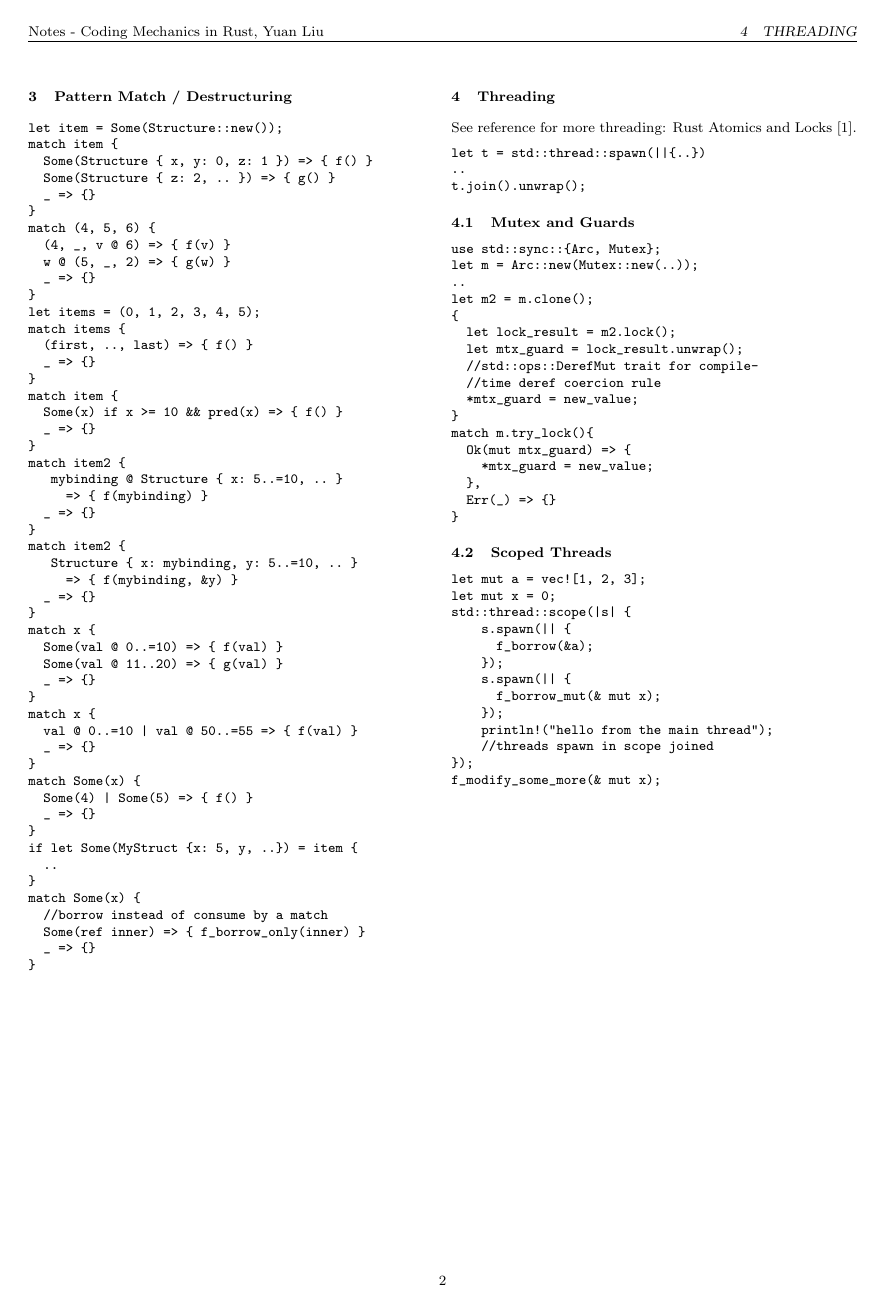
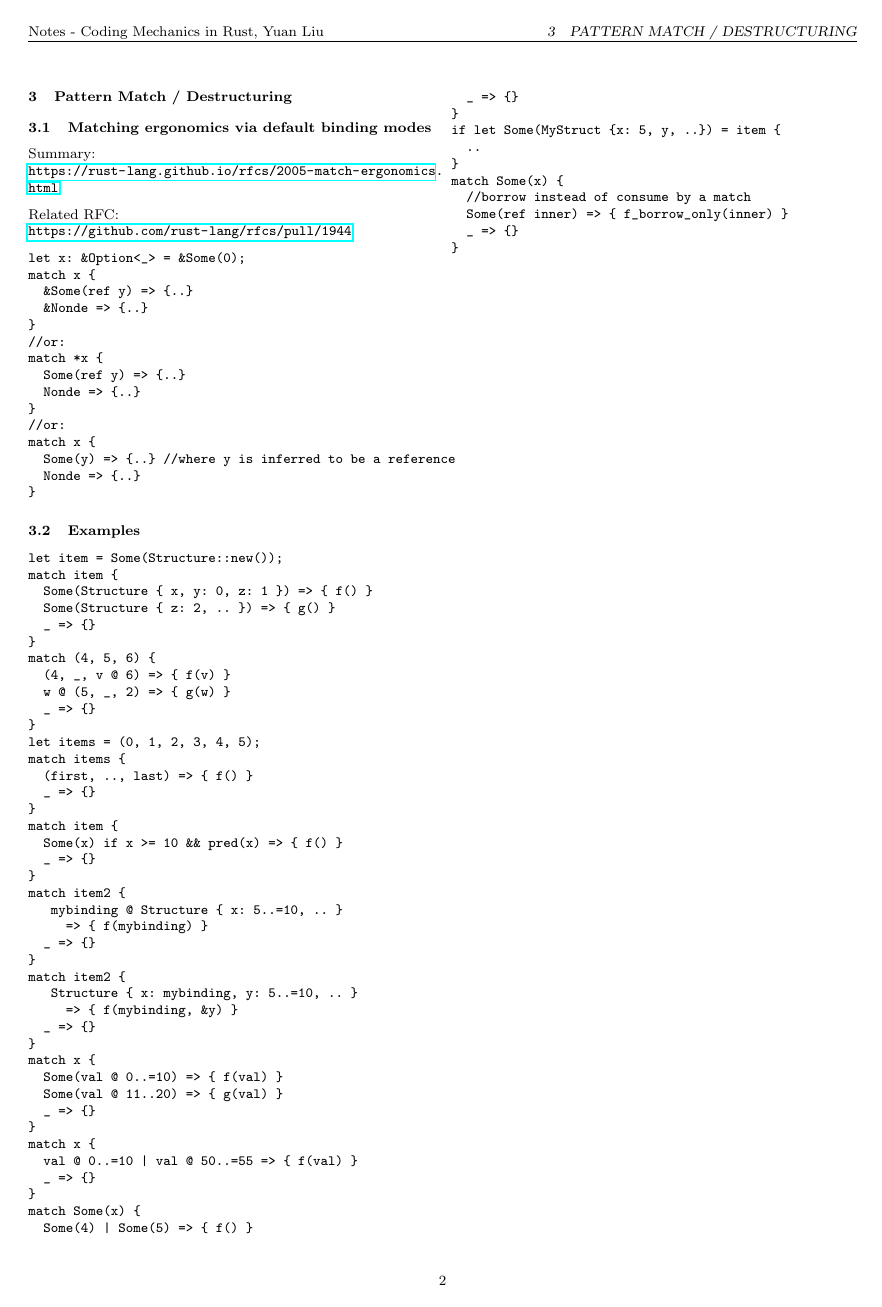
Before and after one commit to exbibyte/rust_code_mechanics, a LaTeX document (notebook.tex): page 2 of 3 before the commit and page 2 of 4 after it. Compiled offline with pdfLaTeX.

Commit message:
add content in pattern matching

```diff
--- a/notebook.tex
+++ b/notebook.tex
@@ -20,6 +20,7 @@
 \usepackage{fancyhdr}
 \usepackage{fancyvrb}
 \usepackage{parskip} %turns off paragraph indent
+\usepackage{hyperref}
 \pagestyle{fancy}
 
 \usepackage{xcolor}
@@ -166,6 +167,33 @@ Use Custom Ord impl
   \columnbreak
 
 \section{Pattern Match / Destructuring}
+
+\subsection{Matching ergonomics via default binding modes}
+Summary:\\
+\url{https://rust-lang.github.io/rfcs/2005-match-ergonomics.html}
+
+Related RFC:\\
+\url{https://github.com/rust-lang/rfcs/pull/1944}
+
+\begin{verbatim}
+let x: &Option<_> = &Some(0);
+match x {
+  &Some(ref y) => {..}
+  &Nonde => {..}
+}
+//or:
+match *x {
+  Some(ref y) => {..}
+  Nonde => {..}
+}
+//or:
+match x {
+  Some(y) => {..} //where y is inferred to be a reference
+  Nonde => {..}
+}
+\end{verbatim}
+
+\subsection{Examples}
 
 \begin{verbatim}
 let item = Some(Structure::new());
```
Also changed, not shown: notebook.pdf.
